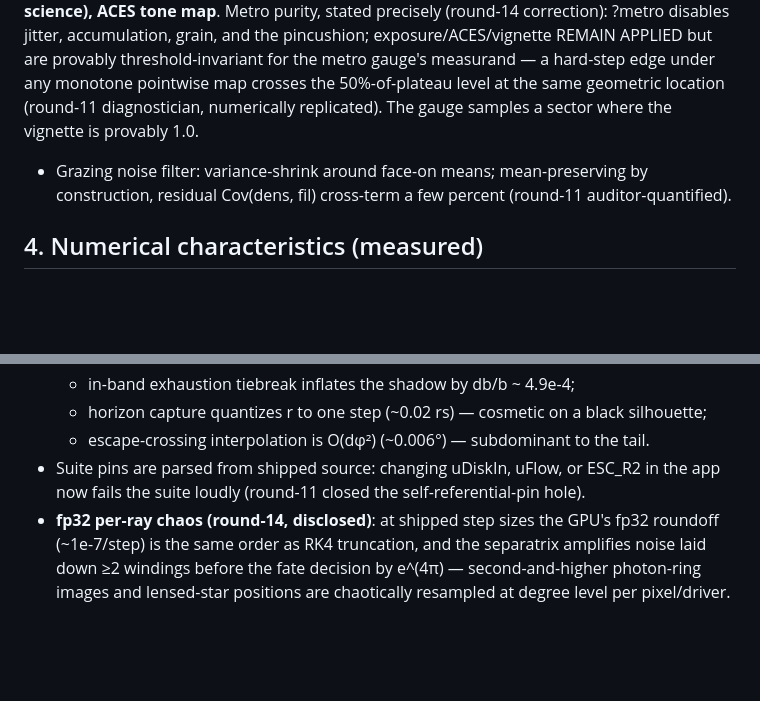
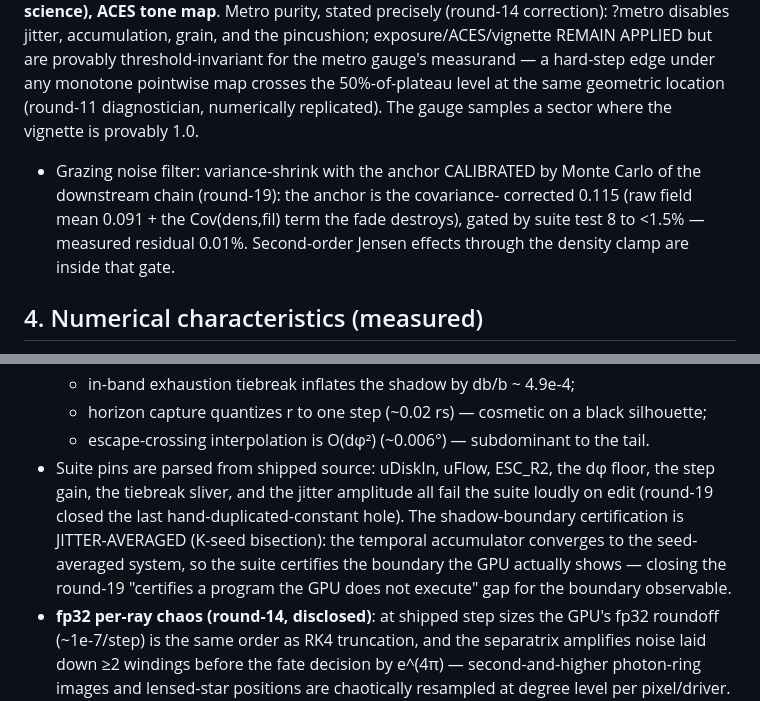
Before and after one commit to mohamedhossammohamed/gargantua, a Markdown page: SCIENTIFIC_AUDIT.md, 2 parts joined by grey strips. Rendered like a GitHub page; blank space fills up the shorter version.

Commit message:
research(audit): round-19 ledger — covariance-calibrated grazing anchor, jitter-averaged boundary certification, complete source-parsed pin inventory

```diff
--- a/SCIENTIFIC_AUDIT.md
+++ b/SCIENTIFIC_AUDIT.md
@@ -67,9 +67,11 @@ measurand — a hard-step edge under any monotone pointwise map crosses the
 50%-of-plateau level at the same geometric location (round-11 diagnostician,
 numerically replicated). The gauge samples a sector where the vignette is
 provably 1.0.
-- Grazing noise filter: variance-shrink around face-on means; mean-preserving
-  by construction, residual Cov(dens, fil) cross-term a few percent (round-11
-  auditor-quantified).
+- Grazing noise filter: variance-shrink with the anchor CALIBRATED by Monte
+  Carlo of the downstream chain (round-19): the anchor is the covariance-
+  corrected 0.115 (raw field mean 0.091 + the Cov(dens,fil) term the fade
+  destroys), gated by suite test 8 to <1.5% — measured residual 0.01%.
+  Second-order Jensen effects through the density clamp are inside that gate.
 
 ## 4. Numerical characteristics (measured)
 
@@ -98,9 +100,14 @@ provably 1.0.
   - horizon capture quantizes r to one step (~0.02 rs) — cosmetic on a black
     silhouette;
   - escape-crossing interpolation is O(dφ²) (~0.006°) — subdominant to the tail.
-- Suite pins are parsed from shipped source: changing uDiskIn, uFlow, or
-  ESC_R2 in the app now fails the suite loudly (round-11 closed the
-  self-referential-pin hole).
+- Suite pins are parsed from shipped source: uDiskIn, uFlow, ESC_R2, the
+  dφ floor, the step gain, the tiebreak sliver, and the jitter amplitude
+  all fail the suite loudly on edit (round-19 closed the last
+  hand-duplicated-constant hole). The shadow-boundary certification is
+  JITTER-AVERAGED (K-seed bisection): the temporal accumulator converges to
+  the seed-averaged system, so the suite certifies the boundary the GPU
+  actually shows — closing the round-19 "certifies a program the GPU does
+  not execute" gap for the boundary observable.
 - **fp32 per-ray chaos (round-14, disclosed)**: at shipped step sizes the
   GPU's fp32 roundoff (~1e-7/step) is the same order as RK4 truncation, and
   the separatrix amplifies noise laid down ≥2 windings before the fate
```
